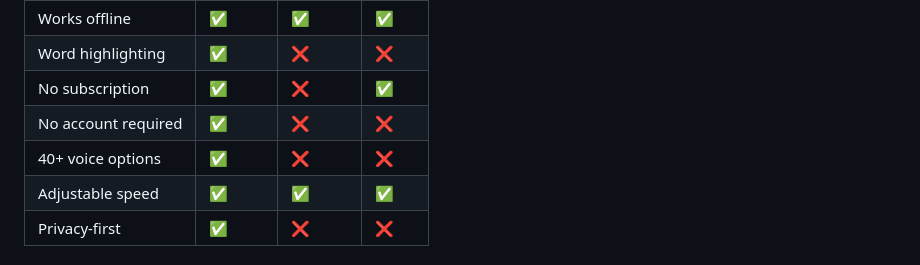
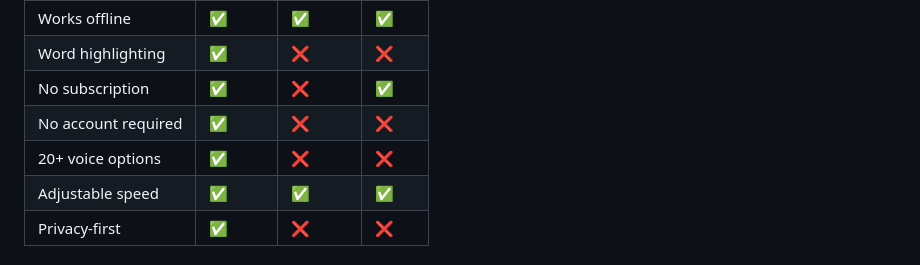
Before and after one commit to zachswift615/moonquakemedia, a Markdown page: src/apps/listen2.md, the part around the change. Drawn GitHub-style.

Commit message:
one more voice quantity claim correction

```diff
--- a/src/apps/listen2.md
+++ b/src/apps/listen2.md
@@ -117,7 +117,7 @@ Listen2 was engineered from the ground up with accessibility in mind. Full Voice
 | Word highlighting | ✅ | ❌ | ❌ |
 | No subscription | ✅ | ❌ | ✅ |
 | No account required | ✅ | ❌ | ❌ |
-| 40+ voice options | ✅ | ❌ | ❌ |
+| 20+ voice options | ✅ | ❌ | ❌ |
 | Adjustable speed | ✅ | ✅ | ✅ |
 | Privacy-first | ✅ | ❌ | ❌ |
 
```
